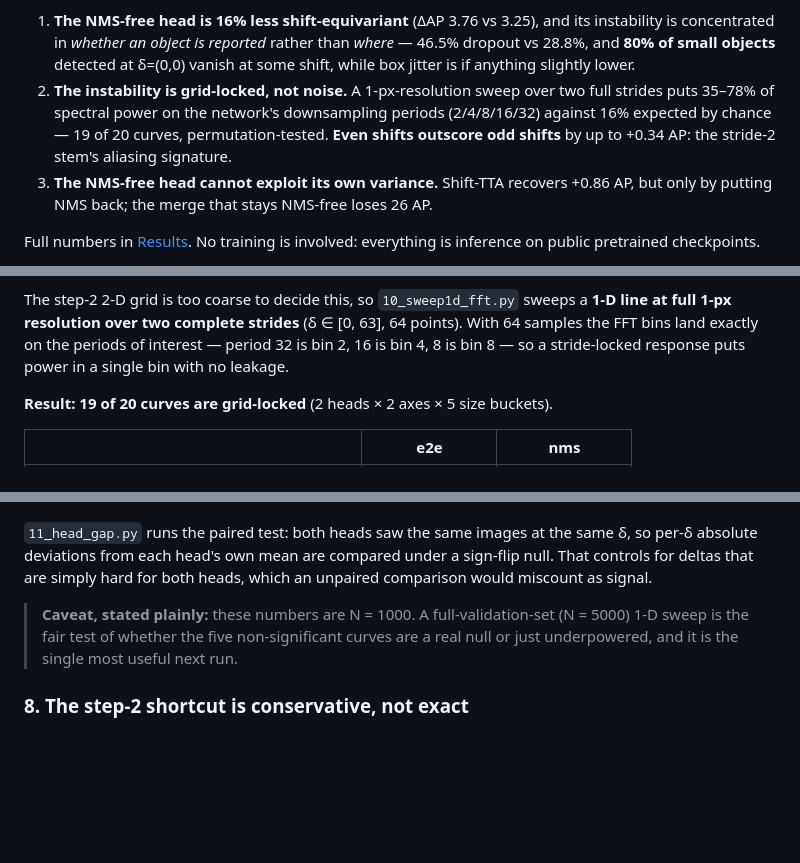
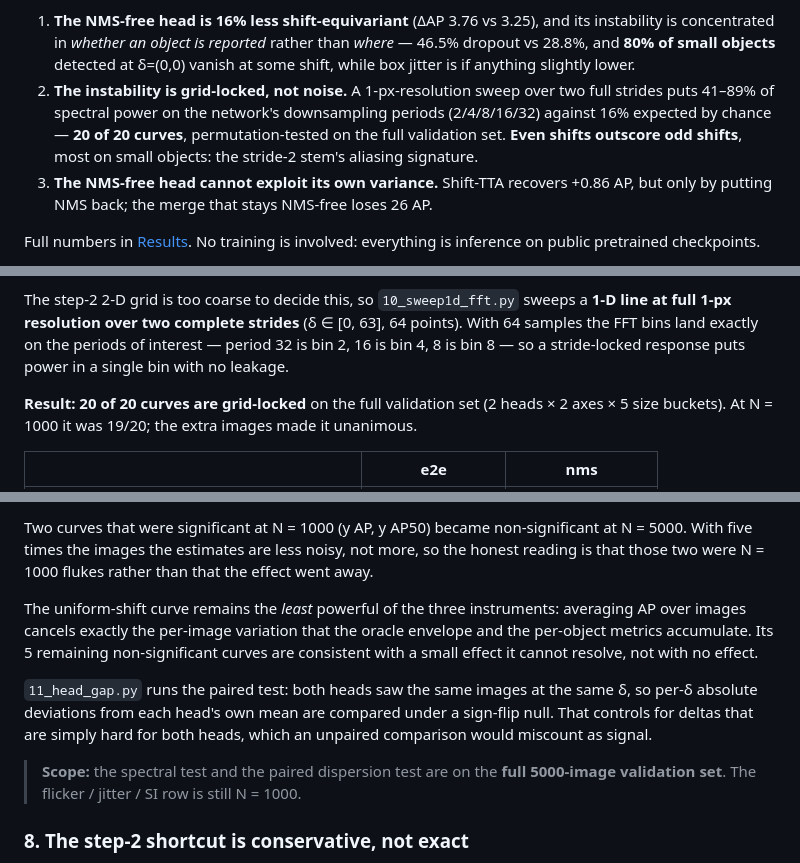
Before and after one commit to amircohenwork/Shift-Equivariance-of-NMS-Free-Real-Time-Detectors, a Markdown page: README.md, 3 parts joined by grey strips. GitHub-like rendering; blank space fills up the shorter version.

```diff
--- a/README.md
+++ b/README.md
@@ -32,9 +32,10 @@ repo is the first shift-equivariance study of one-to-one NMS-free detectors.
    46.5% dropout vs 28.8%, and **80% of small objects** detected at δ=(0,0) vanish at some
    shift, while box jitter is if anything slightly lower.
 2. **The instability is grid-locked, not noise.** A 1-px-resolution sweep over two full
-   strides puts 35–78% of spectral power on the network's downsampling periods (2/4/8/16/32)
-   against 16% expected by chance — 19 of 20 curves, permutation-tested. **Even shifts
-   outscore odd shifts** by up to +0.34 AP: the stride-2 stem's aliasing signature.
+   strides puts 41–89% of spectral power on the network's downsampling periods (2/4/8/16/32)
+   against 16% expected by chance — **20 of 20 curves**, permutation-tested on the full
+   validation set. **Even shifts outscore odd shifts**, most on small objects: the stride-2
+   stem's aliasing signature.
 3. **The NMS-free head cannot exploit its own variance.** Shift-TTA recovers +0.86 AP, but
    only by putting NMS back; the merge that stays NMS-free loses 26 AP.
 
@@ -253,7 +254,8 @@ line at full 1-px resolution over two complete strides** (δ ∈ [0, 63], 64 poi
 samples the FFT bins land exactly on the periods of interest — period 32 is bin 2, 16 is
 bin 4, 8 is bin 8 — so a stride-locked response puts power in a single bin with no leakage.
 
-**Result: 19 of 20 curves are grid-locked** (2 heads × 2 axes × 5 size buckets).
+**Result: 20 of 20 curves are grid-locked** on the full validation set (2 heads × 2 axes ×
+5 size buckets). At N = 1000 it was 19/20; the extra images made it unanimous.
 
 | | e2e | nms |
 |---|---|---|
@@ -307,12 +329,19 @@ along y — the size-conditional ranges are within noise of each other in the 2-
+Two curves that were significant at N = 1000 (y AP, y AP50) became non-significant at
+N = 5000. With five times the images the estimates are less noisy, not more, so the honest
+reading is that those two were N = 1000 flukes rather than that the effect went away.
+
+The uniform-shift curve remains the *least* powerful of the three instruments: averaging AP
+over images cancels exactly the per-image variation that the oracle envelope and the
+per-object metrics accumulate. Its 5 remaining non-significant curves are consistent with a
+small effect it cannot resolve, not with no effect.
 
 `11_head_gap.py` runs the paired test: both heads saw the same images at the same δ, so
 per-δ absolute deviations from each head's own mean are compared under a sign-flip null.
 That controls for deltas that are simply hard for both heads, which an unpaired comparison
 would miscount as signal.
 
-> **Caveat, stated plainly:** these numbers are N = 1000. A full-validation-set (N = 5000)
-> 1-D sweep is the fair test of whether the five non-significant curves are a real null or
-> just underpowered, and it is the single most useful next run.
+> **Scope:** the spectral test and the paired dispersion test are on the **full 5000-image
+> validation set**. The flicker / jitter / SI row is still N = 1000.
 
 ### 8. The step-2 shortcut is conservative, not exact
 
```
Also changed, not shown: other parts of README.md (+38 -18 lines), results/figures/fft_head_comparison_full.png, 7 other files.
